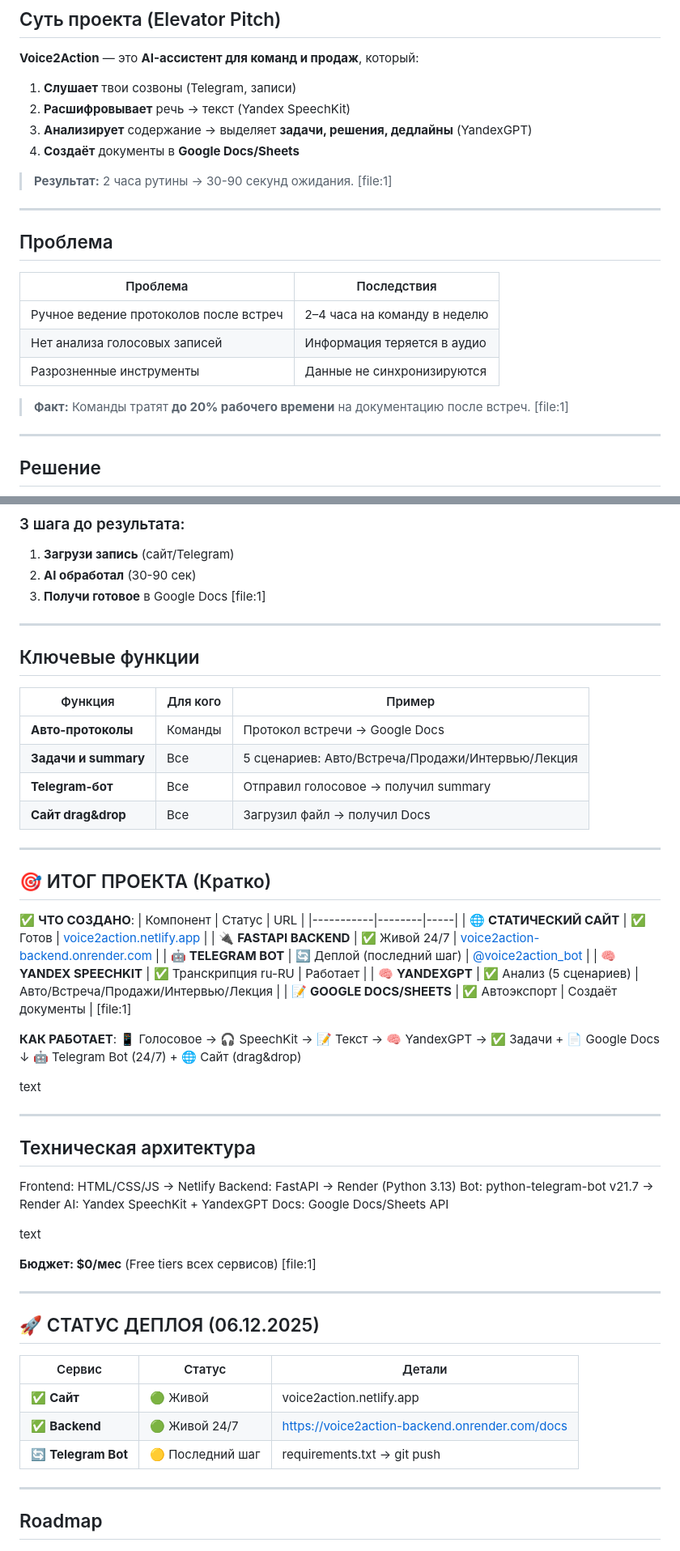
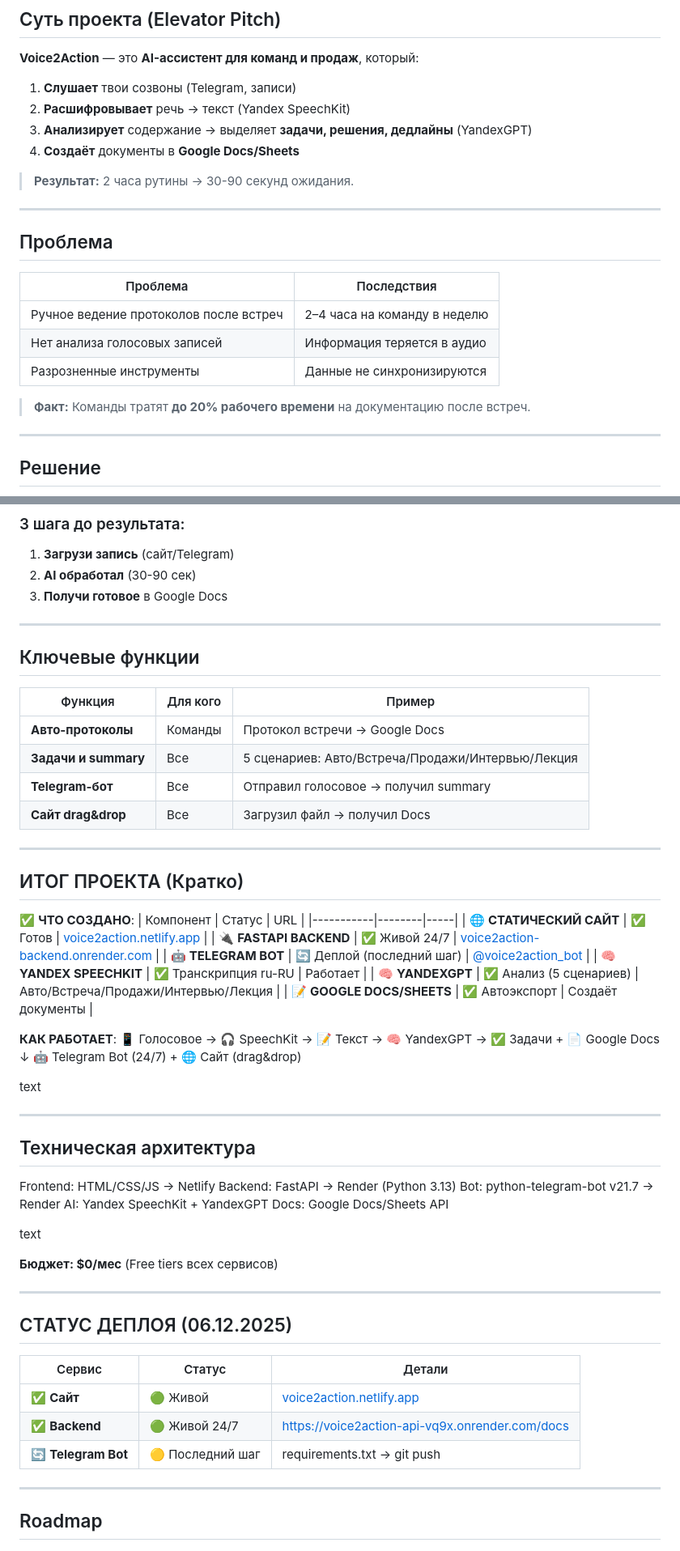
Before and after one commit to kruasanchikk1/CRM_Many, a Markdown page: README.md, 2 parts joined by grey strips. Shown at 81% size. GitHub-like rendering.

```diff
--- a/README.md
+++ b/README.md
@@ -26,7 +26,7 @@
 3. **Анализирует** содержание → выделяет **задачи, решения, дедлайны** (YandexGPT)
 4. **Создаёт** документы в **Google Docs/Sheets**
 
-> **Результат:** 2 часа рутины → 30-90 секунд ожидания. [file:1]
+> **Результат:** 2 часа рутины → 30-90 секунд ожидания.
 
 ---
 
@@ -38,7 +38,7 @@
 | Нет анализа голосовых записей | Информация теряется в аудио |
 | Разрозненные инструменты | Данные не синхронизируются |
 
-> **Факт:** Команды тратят **до 20% рабочего времени** на документацию после встреч. [file:1]
+> **Факт:** Команды тратят **до 20% рабочего времени** на документацию после встреч.
 
 ---
 
@@ -49,7 +49,7 @@
 ### 3 шага до результата:
 1. **Загрузи запись** (сайт/Telegram)
 2. **AI обработал** (30-90 сек)
-3. **Получи готовое** в Google Docs [file:1]
+3. **Получи готовое** в Google Docs
 
 ---
 
@@ -64,7 +64,7 @@
 
 ---
 
-## 🎯 ИТОГ ПРОЕКТА (Кратко)
+## ИТОГ ПРОЕКТА (Кратко)
 
 ✅ **ЧТО СОЗДАНО**:
 | Компонент | Статус | URL |
@@ -74,7 +74,7 @@
 | 🤖 **TELEGRAM BOT** | 🔄 Деплой (последний шаг) | [@voice2action_bot](t.me/voice2action_bot) |
 | 🧠 **YANDEX SPEECHKIT** | ✅ Транскрипция ru-RU | Работает |
 | 🧠 **YANDEXGPT** | ✅ Анализ (5 сценариев) | Авто/Встреча/Продажи/Интервью/Лекция |
-| 📝 **GOOGLE DOCS/SHEETS** | ✅ Автоэкспорт | Создаёт документы | [file:1]
+| 📝 **GOOGLE DOCS/SHEETS** | ✅ Автоэкспорт | Создаёт документы |
 
 **КАК РАБОТАЕТ**:
 📱 Голосовое → 🎧 SpeechKit → 📝 Текст → 🧠 YandexGPT → ✅ Задачи + 📄 Google Docs
@@ -95,17 +95,17 @@ Docs: Google Docs/Sheets API
 
 text
 
-**Бюджет: $0/мес** (Free tiers всех сервисов) [file:1]
+**Бюджет: $0/мес** (Free tiers всех сервисов)
 
 ---
 
-## 🚀 СТАТУС ДЕПЛОЯ (06.12.2025)
+## СТАТУС ДЕПЛОЯ (06.12.2025)
 
 | Сервис | Статус | Детали |
 |--------|--------|--------|
-| ✅ **Сайт** | 🟢 Живой | voice2action.netlify.app |
-| ✅ **Backend** | 🟢 Живой 24/7 | https://voice2action-backend.onrender.com/docs |
-| 🔄 **Telegram Bot** | 🟡 Последний шаг | requirements.txt → git push | [file:1]
+| ✅ **Сайт** | 🟢 Живой | [voice2action.netlify.app](https://voice2action.netlify.app) |
+| ✅ **Backend** | 🟢 Живой 24/7 | https://voice2action-api-vq9x.onrender.com/docs |
+| 🔄 **Telegram Bot** | 🟡 Последний шаг | requirements.txt → git push |
 
 ---
 
```
Also changed, not shown: other parts of README.md (+2 -3 lines).
